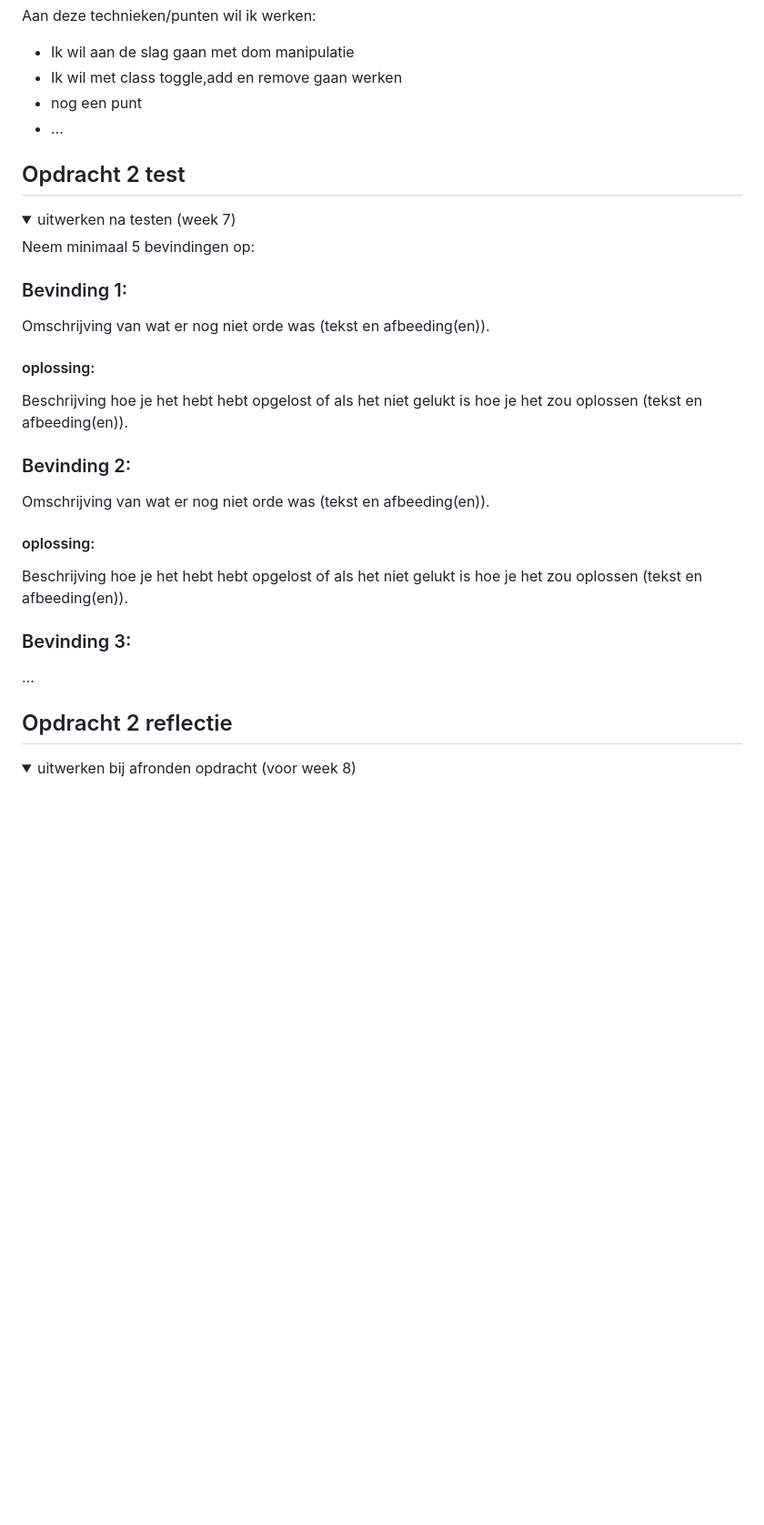
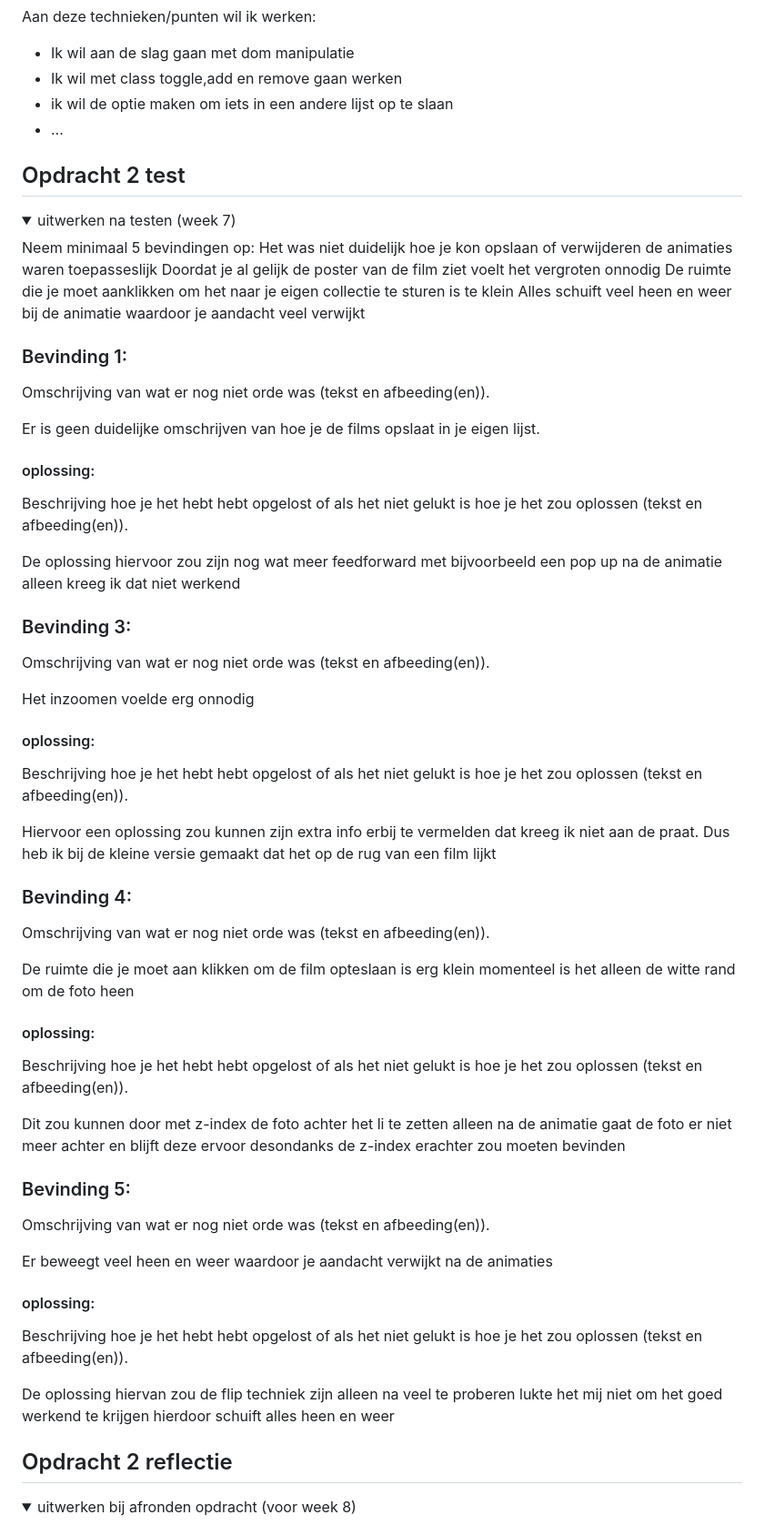
Before and after one commit to VriesRS/FvD2, a Markdown page: README.md, the part around one of its changes. Shown at 91% size. GitHub-like rendering; folded sections open; blank space fills up the shorter version.

```diff
--- a/README.md
+++ b/README.md
@@ -77,7 +78,7 @@ Nb. Door *open* toe te voegen aan een *details* element kun je deze standaard op
   Aan deze technieken/punten wil ik werken:
   - Ik wil aan de slag gaan met dom manipulatie
   - Ik wil met class toggle,add en remove gaan werken
-  - nog een punt
+  - ik wil de optie maken om iets in een andere lijst op te slaan
   - ...
 </details>
 
@@ -89,27 +90,60 @@ Nb. Door *open* toe te voegen aan een *details* element kun je deze standaard op
   <summary>uitwerken na testen (week 7)</summary>
 
   Neem minimaal 5 bevindingen op:
+  Het was niet duidelijk hoe je kon opslaan of verwijderen
+  de animaties waren toepasseslijk
+  Doordat je al gelijk de poster van de film ziet voelt het vergroten onnodig
+  De ruimte die je moet aanklikken om het naar je eigen collectie te sturen is te klein
+  Alles schuift veel heen en weer bij de animatie waardoor je aandacht veel verwijkt
 
 
 
   ### Bevinding 1:
   Omschrijving van wat er nog niet orde was (tekst en afbeeding(en)).
 
-  #### oplossing:
-  Beschrijving hoe je het hebt hebt opgelost of als het niet gelukt is hoe je het zou oplossen (tekst en afbeeding(en)).
-
-
-
-  ### Bevinding 2:
-  Omschrijving van wat er nog niet orde was (tekst en afbeeding(en)).
+  Er is geen duidelijke omschrijven van hoe je de films opslaat in je eigen lijst.
 
   #### oplossing:
   Beschrijving hoe je het hebt hebt opgelost of als het niet gelukt is hoe je het zou oplossen (tekst en afbeeding(en)).
 
+  De oplossing hiervoor zou zijn nog wat meer feedforward met bijvoorbeeld een pop up na de animatie alleen kreeg ik dat niet werkend
+
 
 
   ### Bevinding 3:
-  ...
+  Omschrijving van wat er nog niet orde was (tekst en afbeeding(en)).
+
+  Het inzoomen voelde erg onnodig
+
+  #### oplossing:
+  Beschrijving hoe je het hebt hebt opgelost of als het niet gelukt is hoe je het zou oplossen (tekst en afbeeding(en)).
+
+  Hiervoor een oplossing zou kunnen zijn extra info erbij te vermelden dat kreeg ik niet aan de praat. Dus heb ik bij de kleine versie gemaakt dat het op de rug van een film lijkt
+
+
+
+ ### Bevinding 4:
+  Omschrijving van wat er nog niet orde was (tekst en afbeeding(en)).
+
+  De ruimte die je moet aan klikken om de film opteslaan is erg klein momenteel is het alleen de witte rand om de foto heen
+
+  #### oplossing:
+  Beschrijving hoe je het hebt hebt opgelost of als het niet gelukt is hoe je het zou oplossen (tekst en afbeeding(en)).
+
+  Dit zou kunnen door met z-index de foto achter het li te zetten alleen na de animatie gaat de foto er niet meer achter en blijft deze ervoor desondanks de z-index erachter zou moeten bevinden
+
+  ### Bevinding 5:
+  Omschrijving van wat er nog niet orde was (tekst en afbeeding(en)).
+
+  Er beweegt veel heen en weer waardoor je aandacht verwijkt na de animaties
+
+  #### oplossing:
+  Beschrijving hoe je het hebt hebt opgelost of als het niet gelukt is hoe je het zou oplossen (tekst en afbeeding(en)).
+
+  De oplossing hiervan zou de flip techniek zijn alleen na veel te proberen lukte het mij niet om het goed werkend te krijgen hierdoor schuift alles heen en weer
+
+
+
 </details>
 
 
```
Also changed, not shown: other parts of README.md (+14 -4 lines).
